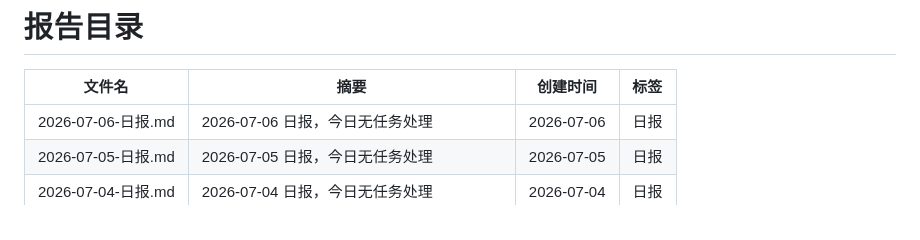
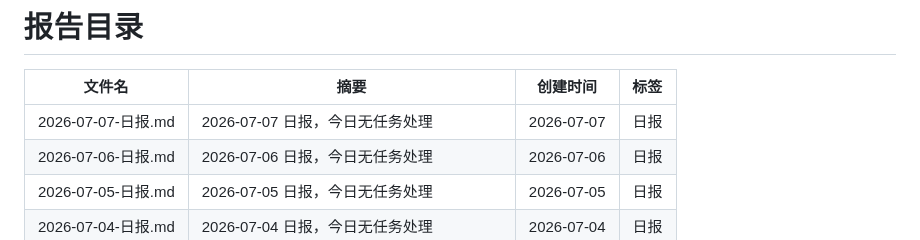
Before and after one commit to walkingjohnny/ai-workbench, a Markdown page: reports/README.md, the part around one of its changes. GitHub-like rendering.

Commit message:
report: 2026-07-07 日报
Co-Authored-By: Claude <noreply@anthropic.com>

```diff
--- a/reports/README.md
+++ b/reports/README.md
@@ -7,6 +7,7 @@ updated: 2026-07-06
 
 | 文件名 | 摘要 | 创建时间 | 标签 |
 |--------|------|----------|------|
+| 2026-07-07-日报.md | 2026-07-07 日报，今日无任务处理 | 2026-07-07 | 日报 |
 | 2026-07-06-日报.md | 2026-07-06 日报，今日无任务处理 | 2026-07-06 | 日报 |
 | 2026-07-05-日报.md | 2026-07-05 日报，今日无任务处理 | 2026-07-05 | 日报 |
 | 2026-07-04-日报.md | 2026-07-04 日报，今日无任务处理 | 2026-07-04 | 日报 |
```
Also changed, not shown: other parts of reports/README.md (+1 -1 lines), reports/2026-07-07-日报.md (added, +20 -0 lines).
